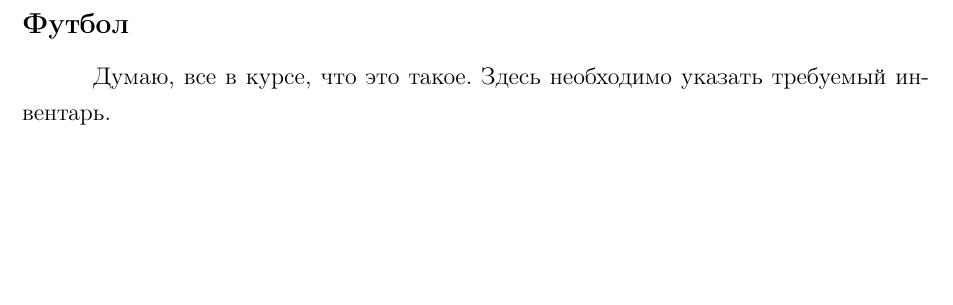
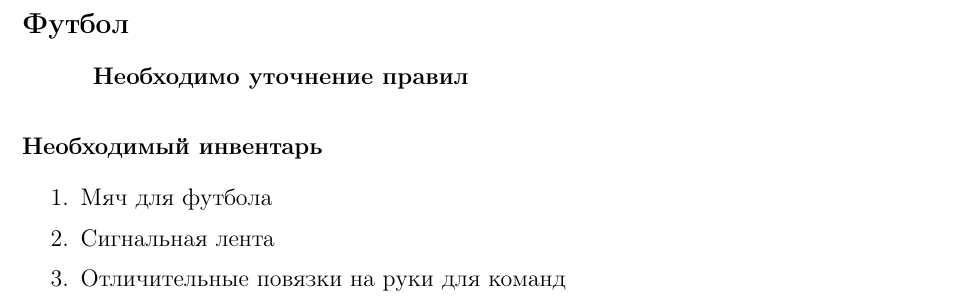
Before and after one commit to Chester94/Dedication2016, a LaTeX document (sport/football/footballStandalone.tex, which reads sport/football/footballData.tex): part of the page, cut so that both start at the same text, the shorter picture padded with empty space. Compiled offline with pdfLaTeX.

Commit message:
Добавлена информация по футболу

```diff
--- a/sport/football/footballData.tex
+++ b/sport/football/footballData.tex
@@ -1,3 +1,10 @@
 \newsubsection{Футбол}{Футбол}
 
-Думаю, все в курсе, что это такое. Здесь необходимо указать требуемый инвентарь.
+\par \textbf{Необходимо уточнение правил}
+
+\subsubsection*{Необходимый инвентарь}
+\begin{enumerate}
+\item Мяч для футбола
+\item Сигнальная лента
+\item Отличительные повязки на руки для команд
+\end{enumerate}
```
